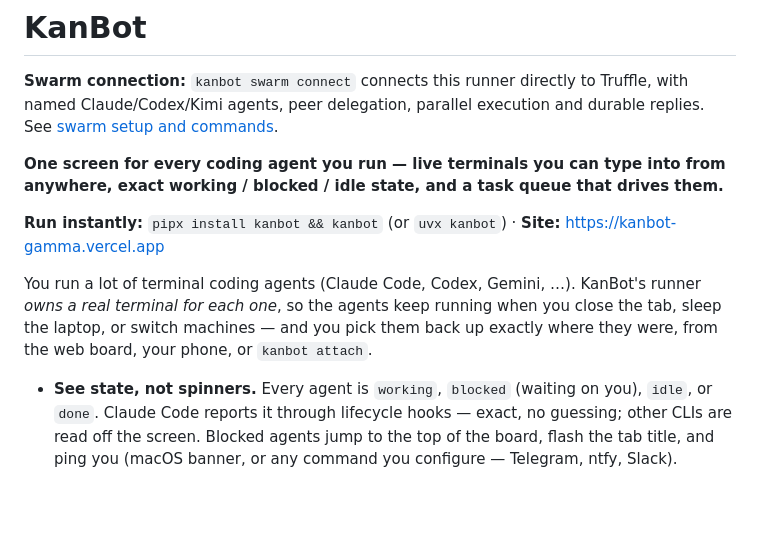
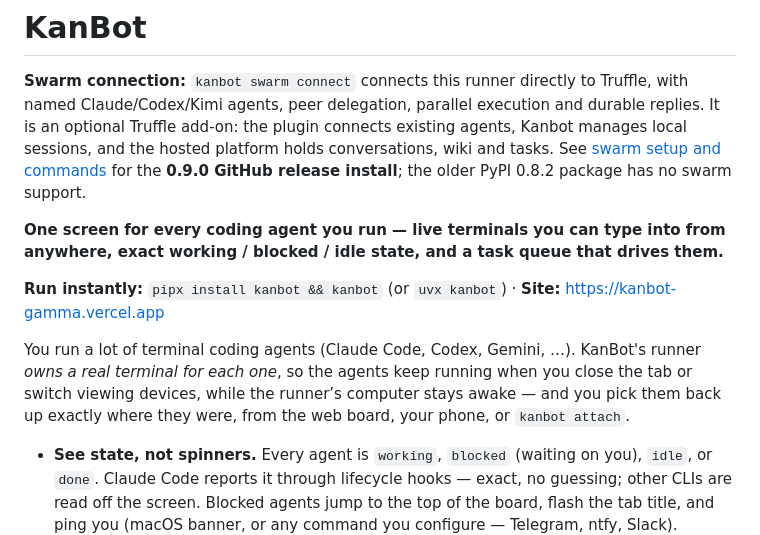
Before and after one commit to publu/kanbot, a Markdown page: README.md, the part around the change. Rendered like a GitHub page; blank space fills up the shorter version.

Commit message:
Clarify optional swarm runner and use the swarm-enabled release

```diff
--- a/README.md
+++ b/README.md
@@ -2,7 +2,10 @@
 
 **Swarm connection:** `kanbot swarm connect` connects this runner directly to
 Truffle, with named Claude/Codex/Kimi agents, peer delegation, parallel execution
-and durable replies. See [swarm setup and commands](docs/swarm.md).
+and durable replies. It is an optional Truffle add-on: the plugin connects existing
+agents, Kanbot manages local sessions, and the hosted platform holds conversations,
+wiki and tasks. See [swarm setup and commands](docs/swarm.md) for the **0.9.0 GitHub
+release install**; the older PyPI 0.8.2 package has no swarm support.
 
 **One screen for every coding agent you run — live terminals you can type into from anywhere, exact working / blocked / idle state, and a task queue that drives them.**
 
@@ -10,7 +13,7 @@ and durable replies. See [swarm setup and commands](docs/swarm.md).
 
 You run a lot of terminal coding agents (Claude Code, Codex, Gemini, …). KanBot's
 runner *owns a real terminal for each one*, so the agents keep running when you
-close the tab, sleep the laptop, or switch machines — and you pick them back up
+close the tab or switch viewing devices, while the runner’s computer stays awake — and you pick them back up
 exactly where they were, from the web board, your phone, or `kanbot attach`.
 
 - **See state, not spinners.** Every agent is `working`, `blocked` (waiting on
```
Also changed, not shown: docs/swarm.md (+20 -3 lines).
